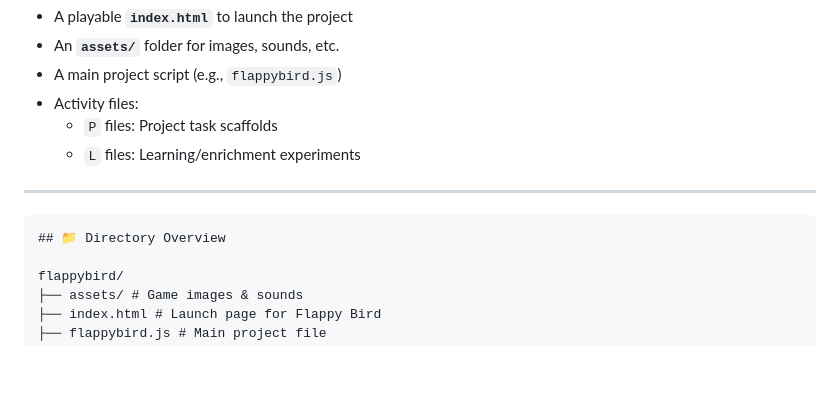
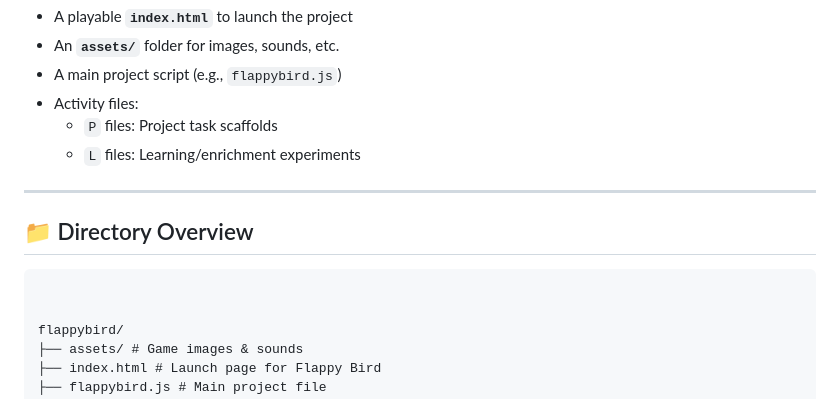
Before and after one commit to huixinisback/WebThinker07-teacher, a Markdown page: readme.md, the part around the change. Drawn GitHub-style; blank space fills up the shorter version.

````diff
--- a/readme.md
+++ b/readme.md
@@ -11,8 +11,9 @@ This repository contains multiple game-based learning projects, each organized i
   - `L` files: Learning/enrichment experiments
 
 ---
+## 📁 Directory Overview
 ```
-## 📁 Directory Overview
+
 
 flappybird/
 ├── assets/ # Game images & sounds
````
